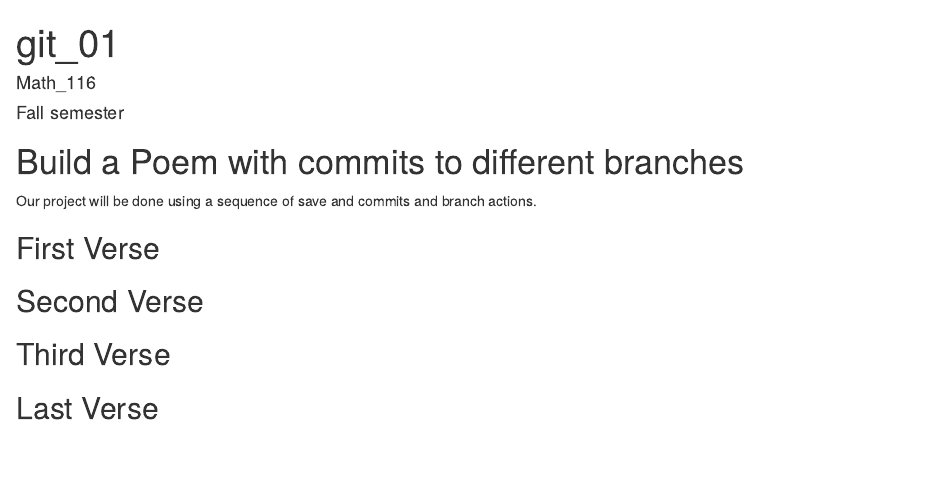
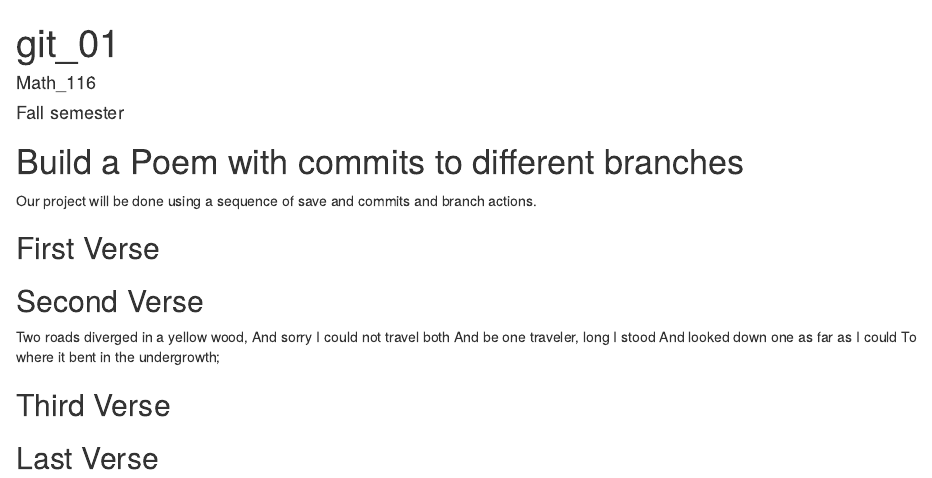
Before and after one commit to Phamby2/workshop, an R Markdown document (poem.rmd): the page in a window 1100 px wide, from its top. Rendered offline with R 4.5, knitr and Pandoc, with nearby package versions.

Commit message:
second verse

```diff
--- a/poem.rmd
+++ b/poem.rmd
@@ -19,6 +19,13 @@ you, if you change any of this the git program will notice it and compromise you
 ## Second Verse
 <!--Put the first five lines of a poem by Robert Frost here!-->
 
+
+Two roads diverged in a yellow wood,
+And sorry I could not travel both
+And be one traveler, long I stood
+And looked down one as far as I could
+To where it bent in the undergrowth;
+
 ## Third Verse
 <!--Put the first two verses of The Walrus and the Carpenter here!-->
 
```
